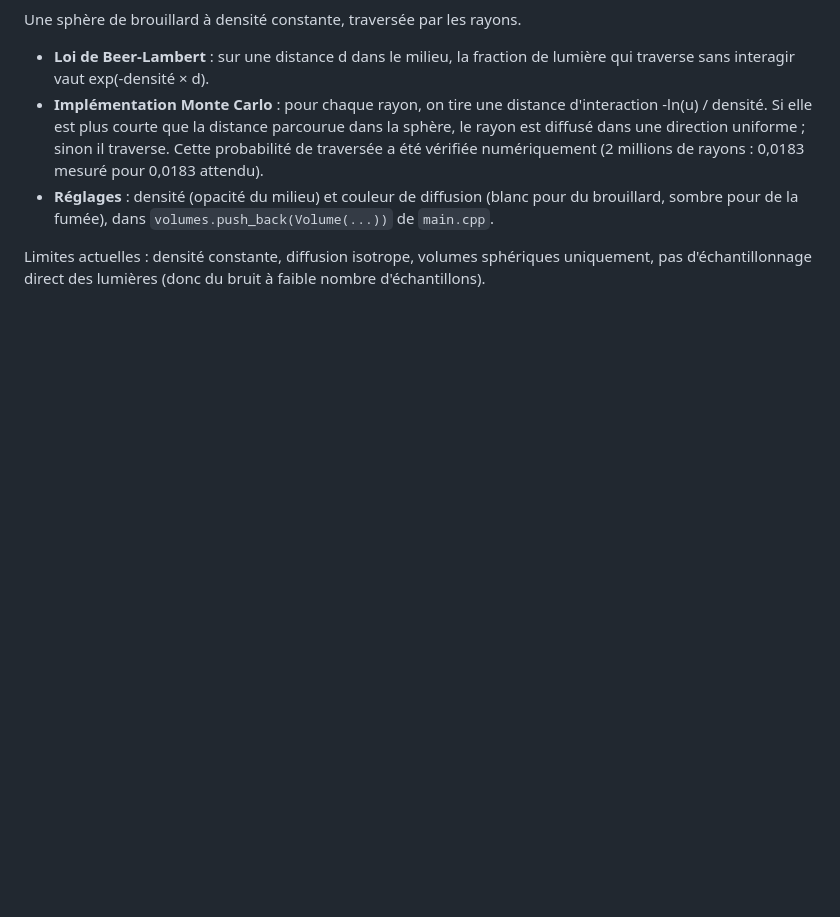
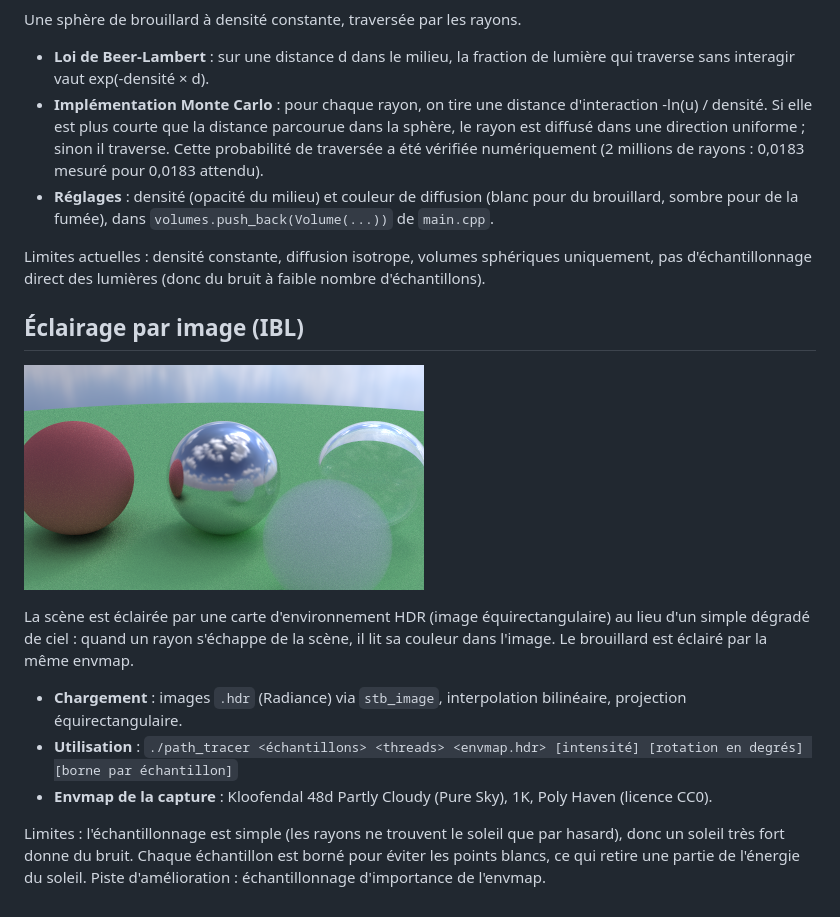
Before and after one commit to issamselmi83/mini-path-tracer, a Markdown page: README.md, the part around the change. Rendered like a GitHub page; pictures changed too: render_ibl.png (added); blank space fills up the shorter version.

Commit message:
Ajout eclairage par image (IBL) avec envmap HDR

```diff
--- a/README.md
+++ b/README.md
@@ -57,3 +57,16 @@ Une sphère de brouillard à densité constante, traversée par les rayons.
 - **Réglages** : densité (opacité du milieu) et couleur de diffusion (blanc pour du brouillard, sombre pour de la fumée), dans `volumes.push_back(Volume(...))` de `main.cpp`.
 
 Limites actuelles : densité constante, diffusion isotrope, volumes sphériques uniquement, pas d'échantillonnage direct des lumières (donc du bruit à faible nombre d'échantillons).
+
+
+## Éclairage par image (IBL)
+
+![Scène éclairée par une envmap HDR](render_ibl.png)
+
+La scène est éclairée par une carte d'environnement HDR (image équirectangulaire) au lieu d'un simple dégradé de ciel : quand un rayon s'échappe de la scène, il lit sa couleur dans l'image. Le brouillard est éclairé par la même envmap.
+
+- **Chargement** : images `.hdr` (Radiance) via `stb_image`, interpolation bilinéaire, projection équirectangulaire.
+- **Utilisation** : `./path_tracer <échantillons> <threads> <envmap.hdr> [intensité] [rotation en degrés] [borne par échantillon]`
+- **Envmap de la capture** : Kloofendal 48d Partly Cloudy (Pure Sky), 1K, Poly Haven (licence CC0).
+
+Limites : l'échantillonnage est simple (les rayons ne trouvent le soleil que par hasard), donc un soleil très fort donne du bruit. Chaque échantillon est borné pour éviter les points blancs, ce qui retire une partie de l'énergie du soleil. Piste d'amélioration : échantillonnage d'importance de l'envmap.
```
Also changed, not shown: 4 other files.
